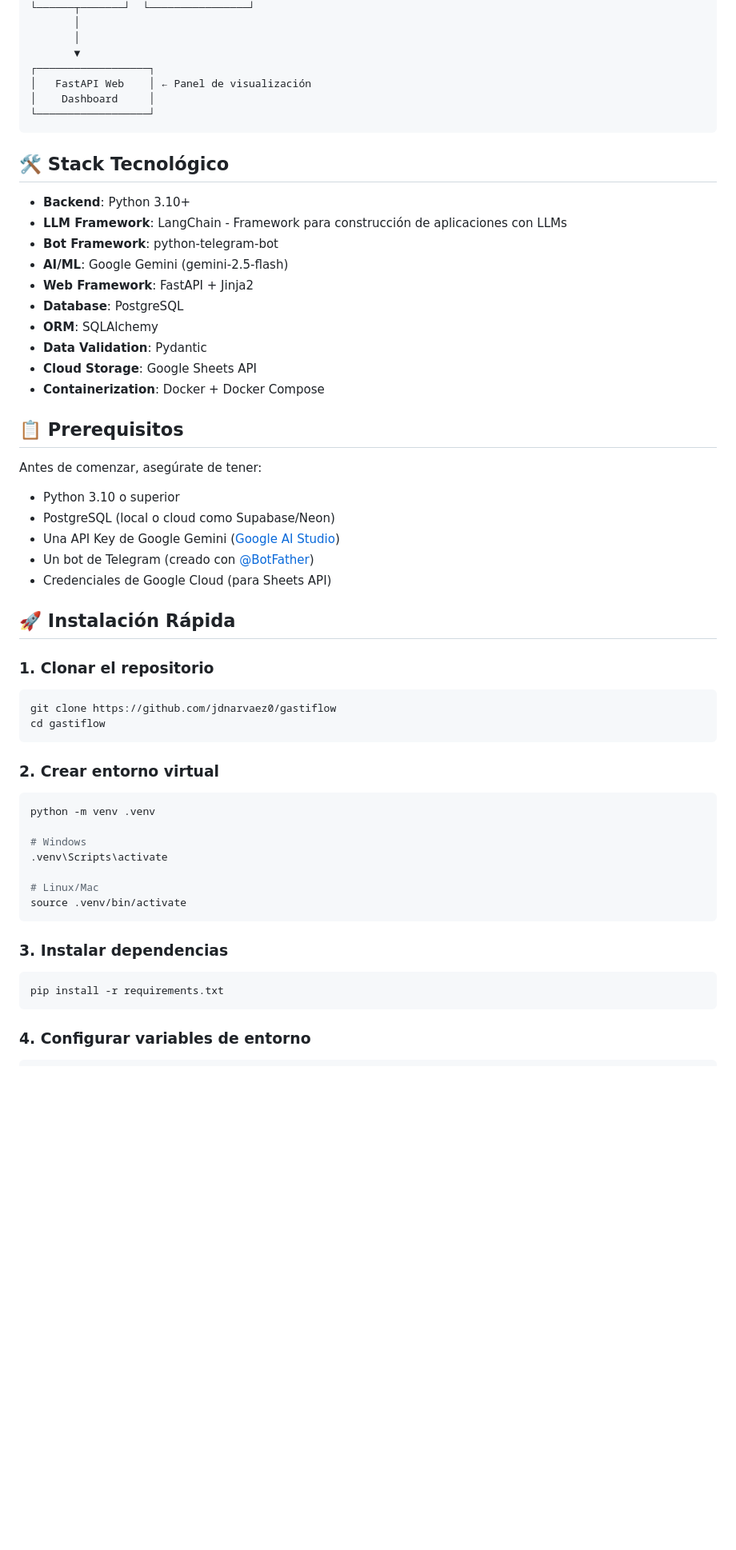
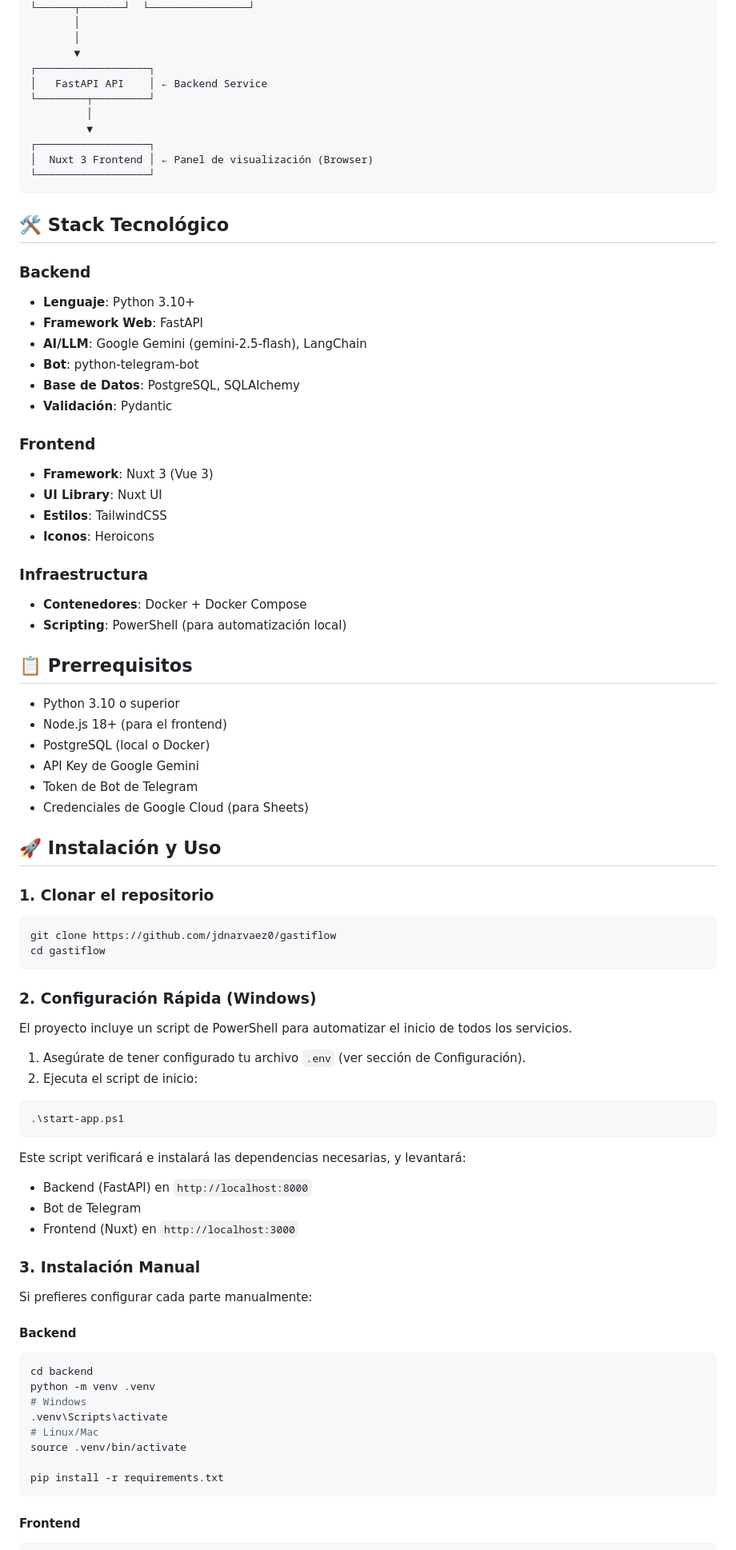
Before and after one commit to jdnarvaez0/gastiflow, a Markdown page: README.md, the part around the change printed below. Shown: that part at 80% size. Drawn GitHub-style; blank space fills up the shorter version.

Commit message:
docs: Update project documentation in README.md

````diff
--- a/README.md
+++ b/README.md
@@ -49,35 +44,45 @@ Un bot de Telegram inteligente para rastrear gastos automáticamente usando IA,
        │
        ▼
 ┌──────────────────┐
-│   FastAPI Web    │ ← Panel de visualización
-│    Dashboard     │
+│   FastAPI API    │ ← Backend Service
+└────────┬─────────┘
+         │
+         ▼
+┌──────────────────┐
+│  Nuxt 3 Frontend │ ← Panel de visualización (Browser)
 └──────────────────┘
 ```
 
 ## 🛠️ Stack Tecnológico
 
-- **Backend**: Python 3.10+
-- **LLM Framework**: LangChain - Framework para construcción de aplicaciones con LLMs
-- **Bot Framework**: python-telegram-bot
-- **AI/ML**: Google Gemini (gemini-2.5-flash)
-- **Web Framework**: FastAPI + Jinja2
-- **Database**: PostgreSQL
-- **ORM**: SQLAlchemy
-- **Data Validation**: Pydantic
-- **Cloud Storage**: Google Sheets API
-- **Containerization**: Docker + Docker Compose
+### Backend
+- **Lenguaje**: Python 3.10+
+- **Framework Web**: FastAPI
+- **AI/LLM**: Google Gemini (gemini-2.5-flash), LangChain
+- **Bot**: python-telegram-bot
+- **Base de Datos**: PostgreSQL, SQLAlchemy
+- **Validación**: Pydantic
 
-## 📋 Prerequisitos
+### Frontend
+- **Framework**: Nuxt 3 (Vue 3)
+- **UI Library**: Nuxt UI
+- **Estilos**: TailwindCSS
+- **Iconos**: Heroicons
 
-Antes de comenzar, asegúrate de tener:
+### Infraestructura
+- **Contenedores**: Docker + Docker Compose
+- **Scripting**: PowerShell (para automatización local)
+
+## 📋 Prerrequisitos
 
 - Python 3.10 o superior
-- PostgreSQL (local o cloud como Supabase/Neon)
-- Una API Key de Google Gemini ([Google AI Studio](https://aistudio.google.com/))
-- Un bot de Telegram (creado con [@BotFather](https://t.me/botfather))
-- Credenciales de Google Cloud (para Sheets API)
+- Node.js 18+ (para el frontend)
+- PostgreSQL (local o Docker)
+- API Key de Google Gemini
+- Token de Bot de Telegram
+- Credenciales de Google Cloud (para Sheets)
 
-## 🚀 Instalación Rápida
+## 🚀 Instalación y Uso
 
 ### 1. Clonar el repositorio
 
@@ -86,24 +91,39 @@ git clone https://github.com/jdnarvaez0/gastiflow
 cd gastiflow
 ```
 
-### 2. Crear entorno virtual
+### 2. Configuración Rápida (Windows)
+
+El proyecto incluye un script de PowerShell para automatizar el inicio de todos los servicios.
+
+1.  Asegúrate de tener configurado tu archivo `.env` (ver sección de Configuración).
+2.  Ejecuta el script de inicio:
+
+```powershell
+.\start-app.ps1
+```
+
+Este script verificará e instalará las dependencias necesarias, y levantará:
+- Backend (FastAPI) en `http://localhost:8000`
+- Bot de Telegram
+- Frontend (Nuxt) en `http://localhost:3000`
+
+### 3. Instalación Manual
+
+Si prefieres configurar cada parte manualmente:
+
+#### Backend
 
 ```bash
+cd backend
 python -m venv .venv
-
 # Windows
 .venv\Scripts\activate
-
 # Linux/Mac
 source .venv/bin/activate
-```
 
-### 3. Instalar dependencias
-
-```bash
 pip install -r requirements.txt
 ```
 
-### 4. Configurar variables de entorno
+#### Frontend
 
 ```bash
````
Also changed, not shown: other parts of README.md (+30 -135 lines).
